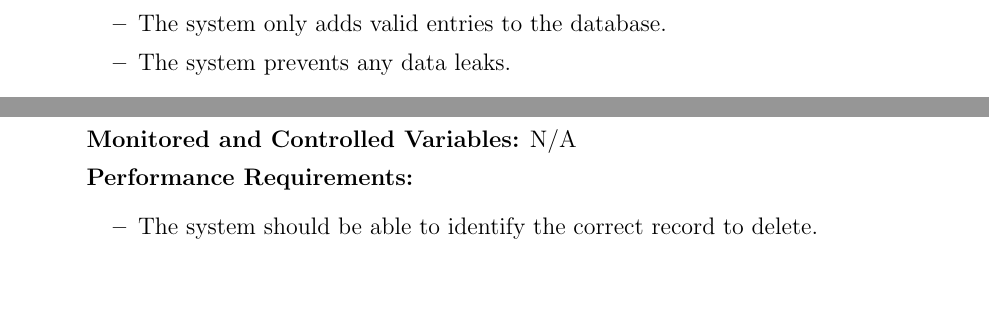
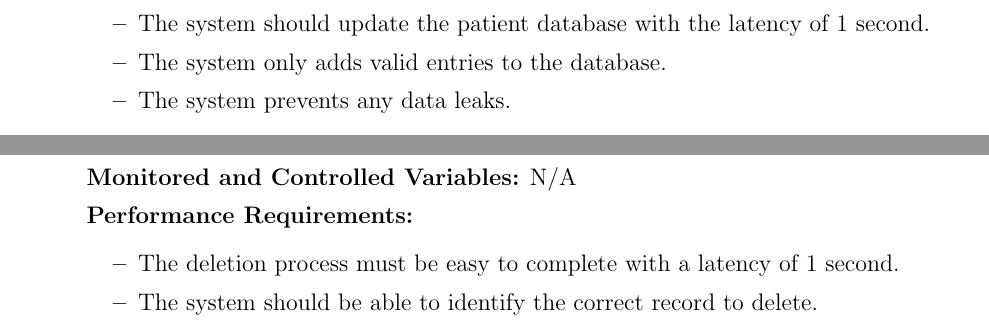
Before and after one commit to Inreet-Kaur/capstone, a LaTeX document (docs/SRS/SRS.tex): two parts of page 17 of 25, joined at a grey line, cut at the place of the change, the shorter picture padded with empty space. Compiled offline with pdfLaTeX.

Commit message:
FR updated.

```diff
--- a/docs/SRS/SRS.tex
+++ b/docs/SRS/SRS.tex
@@ -619,6 +619,7 @@ Looking at implementation details there are a few risks that come up, if these r
 
 \textbf{Performance Requirements:}
 \begin{itemize}
+  \item The system should update the patient database with the latency of 1 second.
   \item The system only adds valid entries to the database.
   \item The system prevents any data leaks.
 \end{itemize}
@@ -662,6 +663,7 @@ Looking at implementation details there are a few risks that come up, if these r
 
 \textbf{Performance Requirements:}
 \begin{itemize}
+  \item The deletion process must be easy to complete with a latency of 1 second.
   \item The system should be able to identify the correct record to delete.
   \item The system should delete the correct record without affecting the rest of the database.
 \end{itemize}
```
